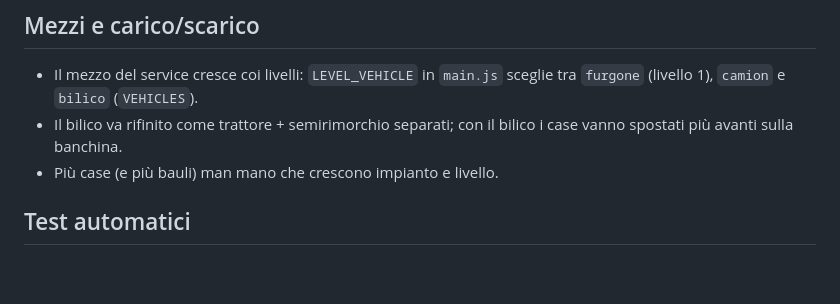
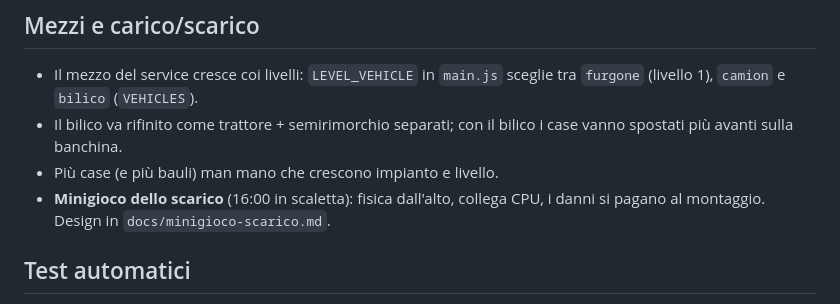
Before and after one commit to tqpsy/Stage-Crew-Simulator, a Markdown page: ROADMAP.md, the part around the change. Rendered like a GitHub page; blank space fills up the shorter version.

```diff
--- a/ROADMAP.md
+++ b/ROADMAP.md
@@ -35,6 +35,8 @@ Idee e richieste già decise, da sviluppare nei prossimi livelli.
 - Il bilico va rifinito come trattore + semirimorchio separati; con il
   bilico i case vanno spostati più avanti sulla banchina.
 - Più case (e più bauli) man mano che crescono impianto e livello.
+- **Minigioco dello scarico** (16:00 in scaletta): fisica dall'alto, collega
+  CPU, i danni si pagano al montaggio. Design in `docs/minigioco-scarico.md`.
 
 ## Test automatici
 
```
Also changed, not shown: docs/minigioco-scarico.md (added, +413 -0 lines).
